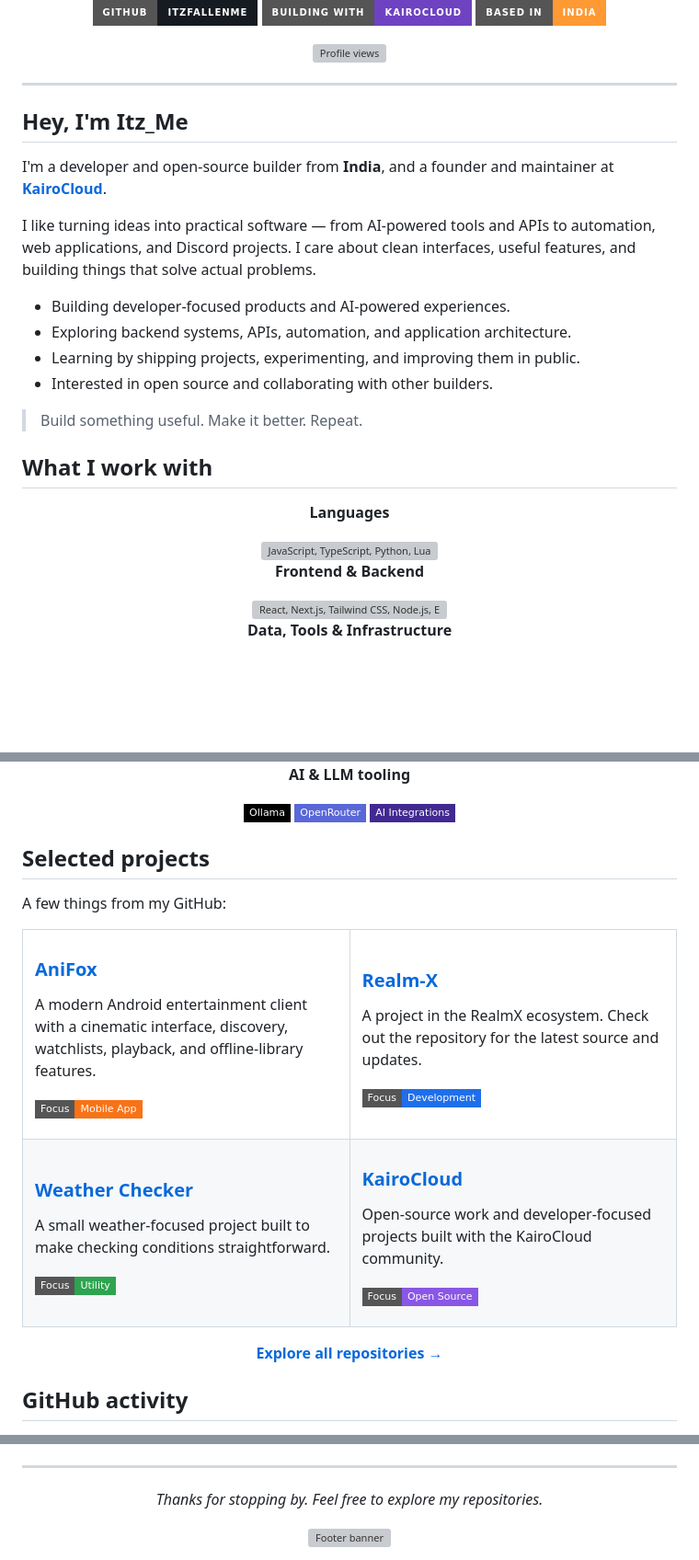
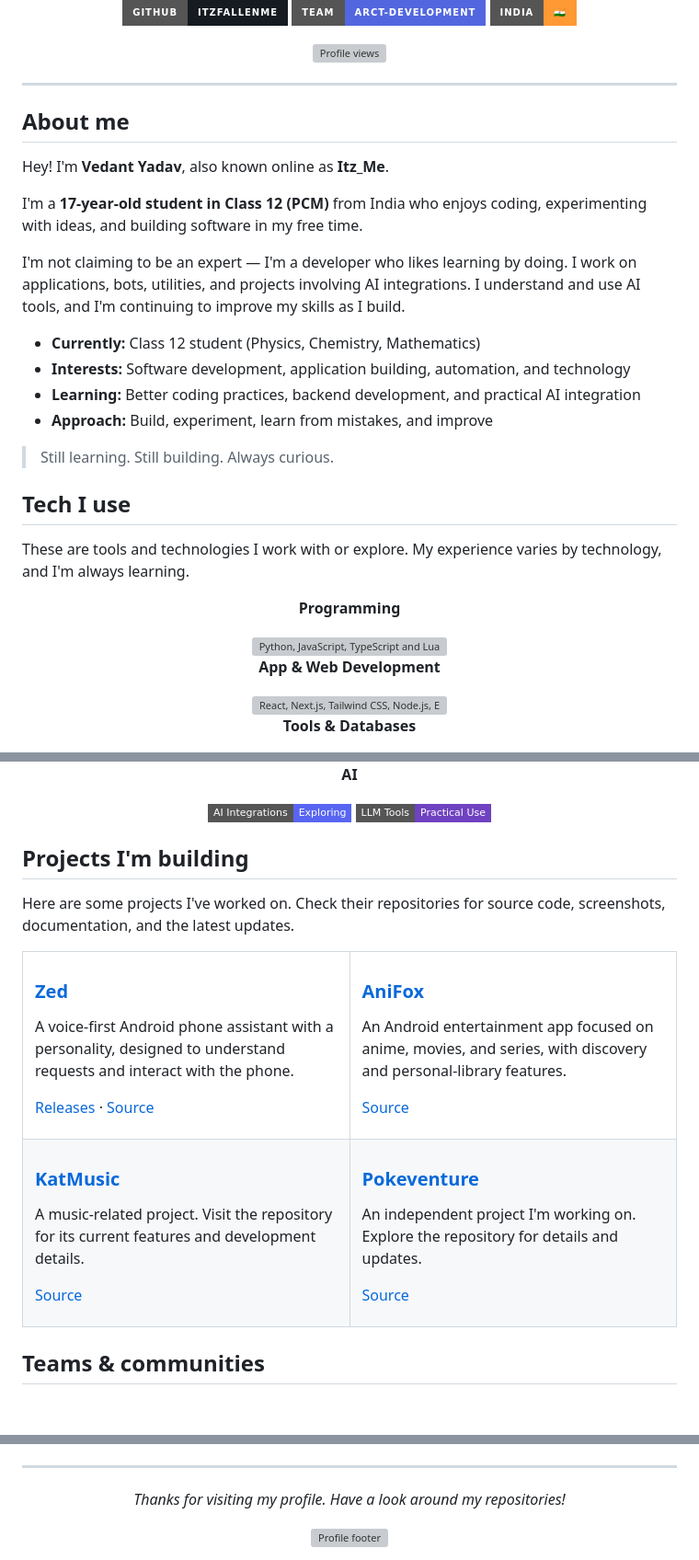
Before and after one commit to ItzFallenMe/ItzFallenMe, a Markdown page: README.md, 3 parts joined by grey strips. Shown at 92% size. GitHub-like rendering; badges without logos; blank space fills up the shorter version; grey boxes are pictures that could not be loaded.

Commit message:
Update profile: student bio, Arct Development and projects

```diff
--- a/README.md
+++ b/README.md
@@ -7,8 +7,8 @@
 </a>
 
 <p>
-  <a href="https://github.com/ItzFallenMe"><img src="https://img.shields.io/badge/GitHub-itzfallenme-161b22?style=for-the-badge&logo=github" alt="GitHub profile" /></a>
-  <a href="https://github.com/KairoCloud"><img src="https://img.shields.io/badge/Building%20with-KairoCloud-6f42c1?style=for-the-badge&logo=github" alt="KairoCloud" /></a>
-  <img src="https://img.shields.io/badge/Based%20in-India-ff9933?style=for-the-badge" alt="Based in India" />
+  <a href="https://github.com/ItzFallenMe"><img src="https://img.shields.io/badge/GitHub-itzfallenme-161b22?style=for-the-badge&logo=github&logoColor=white" alt="GitHub profile" /></a>
+  <a href="https://github.com/Arct-Development"><img src="https://img.shields.io/badge/Team-Arct--Development-5267DF?style=for-the-badge&logo=github&logoColor=white" alt="Arct Development" /></a>
+  <img src="https://img.shields.io/badge/India-🇮🇳-FF9933?style=for-the-badge" alt="India" />
 </p>
 
@@ -18,26 +18,30 @@
 
 ---
 
-## Hey, I'm Itz_Me
+## About me
 
-I'm a developer and open-source builder from **India**, and a founder and maintainer at **[KairoCloud](https://github.com/KairoCloud)**.
+Hey! I'm **Vedant Yadav**, also known online as **Itz_Me**.
 
-I like turning ideas into practical software — from AI-powered tools and APIs to automation, web applications, and Discord projects. I care about clean interfaces, useful features, and building things that solve actual problems.
+I'm a **17-year-old student in Class 12 (PCM)** from India who enjoys coding, experimenting with ideas, and building software in my free time.
 
-- Building developer-focused products and AI-powered experiences.
-- Exploring backend systems, APIs, automation, and application architecture.
-- Learning by shipping projects, experimenting, and improving them in public.
-- Interested in open source and collaborating with other builders.
+I'm not claiming to be an expert — I'm a developer who likes learning by doing. I work on applications, bots, utilities, and projects involving AI integrations. I understand and use AI tools, and I'm continuing to improve my skills as I build.
 
-> Build something useful. Make it better. Repeat.
+- **Currently:** Class 12 student (Physics, Chemistry, Mathematics)
+- **Interests:** Software development, application building, automation, and technology
+- **Learning:** Better coding practices, backend development, and practical AI integration
+- **Approach:** Build, experiment, learn from mistakes, and improve
 
-## What I work with
+> Still learning. Still building. Always curious.
+
+## Tech I use
+
+These are tools and technologies I work with or explore. My experience varies by technology, and I'm always learning.
 
 <div align="center">
 
-**Languages**
+**Programming**
 
-<img src="https://skillicons.dev/icons?i=js,ts,python,lua" alt="JavaScript, TypeScript, Python, Lua" />
+<img src="https://skillicons.dev/icons?i=python,js,ts,lua" alt="Python, JavaScript, TypeScript and Lua" />
 
-**Frontend & Backend**
+**App & Web Development**
 
@@ -45,3 +49,3 @@ I like turning ideas into practical software — from AI-powered tools and APIs
 
-**Data, Tools & Infrastructure**
+**Tools & Databases**
 
@@ -49,48 +53,43 @@ I like turning ideas into practical software — from AI-powered tools and APIs
 
-**AI & LLM tooling**
+**AI**
 
-<img src="https://img.shields.io/badge/Ollama-000000?style=flat-square&logo=ollama&logoColor=white" alt="Ollama" />
-<img src="https://img.shields.io/badge/OpenRouter-5A67D8?style=flat-square&logo=人工智能&logoColor=white" alt="OpenRouter" />
-<img src="https://img.shields.io/badge/AI%20Integrations-412991?style=flat-square&logo=openai&logoColor=white" alt="AI integrations" />
+<img src="https://img.shields.io/badge/AI%20Integrations-Exploring-5865F2?style=flat-square" alt="Exploring AI integrations" />
+<img src="https://img.shields.io/badge/LLM%20Tools-Practical%20Use-6f42c1?style=flat-square" alt="Practical use of LLM tools" />
 
 </div>
 
-## Selected projects
+## Projects I'm building
 
-A few things from my GitHub:
+Here are some projects I've worked on. Check their repositories for source code, screenshots, documentation, and the latest updates.
 
 <table>
   <tr>
-    <td width="50%">
+    <td width="50%" valign="top">
+      <h3><a href="https://github.com/ItzFallenMe/Zed">Zed</a></h3>
+      <p>A voice-first Android phone assistant with a personality, designed to understand requests and interact with the phone.</p>
+      <p><a href="https://github.com/ItzFallenMe/Zed/releases">Releases</a> · <a href="https://github.com/ItzFallenMe/Zed">Source</a></p>
+    </td>
+    <td width="50%" valign="top">
       <h3><a href="https://github.com/ItzFallenMe/AniFox">AniFox</a></h3>
-      <p>A modern Android entertainment client with a cinematic interface, discovery, watchlists, playback, and offline-library features.</p>
-      <p><img src="https://img.shields.io/badge/Focus-Mobile%20App-f97316?style=flat-square" alt="Mobile app" /></p>
-    </td>
-    <td width="50%">
-      <h3><a href="https://github.com/ItzFallenMe/Realm-X">Realm-X</a></h3>
-      <p>A project in the RealmX ecosystem. Check out the repository for the latest source and updates.</p>
-      <p><img src="https://img.shields.io/badge/Focus-Development-1f6feb?style=flat-square" alt="Development" /></p>
+      <p>An Android entertainment app focused on anime, movies, and series, with discovery and personal-library features.</p>
+      <p><a href="https://github.com/ItzFallenMe/AniFox">Source</a></p>
     </td>
   </tr>
   <tr>
-    <td width="50%">
-      <h3><a href="https://github.com/ItzFallenMe/Weather-Checker">Weather Checker</a></h3>
-      <p>A small weather-focused project built to make checking conditions straightforward.</p>
-      <p><img src="https://img.shields.io/badge/Focus-Utility-2ea44f?style=flat-square" alt="Utility" /></p>
+    <td width="50%" valign="top">
+      <h3><a href="https://github.com/ItzFallenMe/KatMusic">KatMusic</a></h3>
+      <p>A music-related project. Visit the repository for its current features and development details.</p>
+      <p><a href="https://github.com/ItzFallenMe/KatMusic">Source</a></p>
     </td>
-    <td width="50%">
-      <h3><a href="https://github.com/KairoCloud">KairoCloud</a></h3>
-      <p>Open-source work and developer-focused projects built with the KairoCloud community.</p>
-      <p><img src="https://img.shields.io/badge/Focus-Open%20Source-8957e5?style=flat-square" alt="Open source" /></p>
+    <td width="50%" valign="top">
+      <h3><a href="https://github.com/ItzFallenMe/Pokeventure">Pokeventure</a></h3>
+      <p>An independent project I'm working on. Explore the repository for details and updates.</p>
+      <p><a href="https://github.com/ItzFallenMe/Pokeventure">Source</a></p>
     </td>
   </tr>
 </table>
 
-<p align="center">
-  <a href="https://github.com/ItzFallenMe?tab=repositories"><b>Explore all repositories →</b></a>
-</p>
-
-## GitHub activity
+## Teams & communities
 
 <div align="center">
 
@@ -118,8 +125,8 @@ A few things from my GitHub:
 
 <div align="center">
 
-*Thanks for stopping by. Feel free to explore my repositories.*
+*Thanks for visiting my profile. Have a look around my repositories!*
 
-<img src="https://capsule-render.vercel.app/api?type=waving&height=110&section=footer&color=0:1f6feb,50:161b22,100:0d1117" width="100%" alt="Footer banner" />
+<img src="https://capsule-render.vercel.app/api?type=waving&height=100&section=footer&color=0:1f6feb,50:161b22,100:0d1117" width="100%" alt="Profile footer" />
 
 </div>
```
Also changed, not shown: other parts of README.md (+24 -16 lines).
